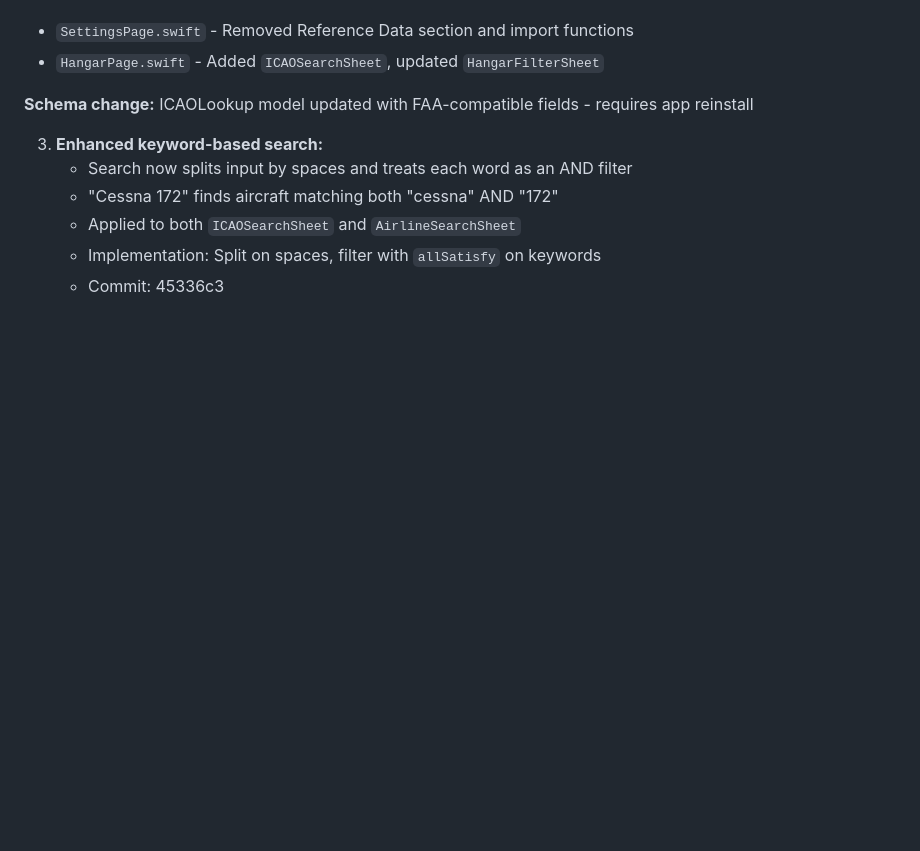
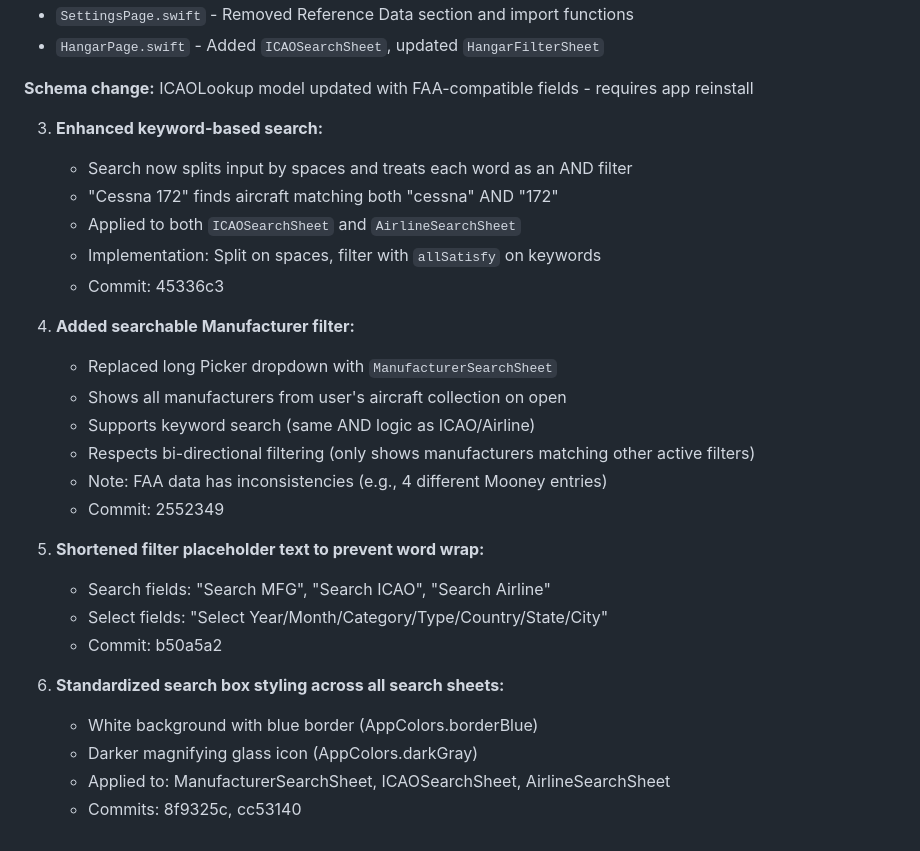
Before and after one commit to JimKerrUSA/Airplane-ID.com, a Markdown page: CONTEXT.md, the part around the change. Rendered like a GitHub page; blank space fills up the shorter version.

Commit message:
Update CONTEXT.md with filter improvements
Documented: searchable manufacturer filter, placeholder text changes,
and standardized search box styling across all search sheets.

Co-Authored-By: Claude Opus 4.5 <noreply@anthropic.com>

```diff
--- a/CONTEXT.md
+++ b/CONTEXT.md
@@ -1135,3 +1135,22 @@ The app must handle large datasets efficiently:
    - Applied to both `ICAOSearchSheet` and `AirlineSearchSheet`
    - Implementation: Split on spaces, filter with `allSatisfy` on keywords
    - Commit: 45336c3
+
+4. **Added searchable Manufacturer filter:**
+   - Replaced long Picker dropdown with `ManufacturerSearchSheet`
+   - Shows all manufacturers from user's aircraft collection on open
+   - Supports keyword search (same AND logic as ICAO/Airline)
+   - Respects bi-directional filtering (only shows manufacturers matching other active filters)
+   - Note: FAA data has inconsistencies (e.g., 4 different Mooney entries)
+   - Commit: 2552349
+
+5. **Shortened filter placeholder text to prevent word wrap:**
+   - Search fields: "Search MFG", "Search ICAO", "Search Airline"
+   - Select fields: "Select Year/Month/Category/Type/Country/State/City"
+   - Commit: b50a5a2
+
+6. **Standardized search box styling across all search sheets:**
+   - White background with blue border (AppColors.borderBlue)
+   - Darker magnifying glass icon (AppColors.darkGray)
+   - Applied to: ManufacturerSearchSheet, ICAOSearchSheet, AirlineSearchSheet
+   - Commits: 8f9325c, cc53140
```
